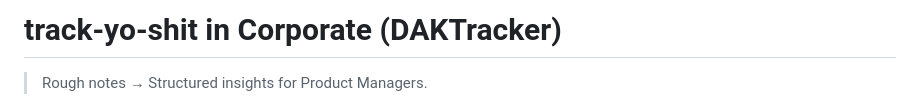
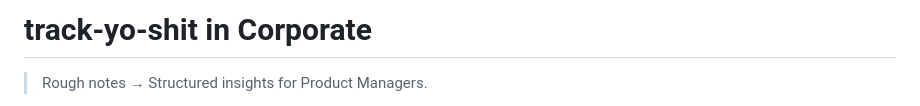
Before and after one commit to anubhavsinghmaar/Corporate-Tracker, a Markdown page: README.md, the part around the change. Drawn GitHub-style.

```diff
--- a/README.md
+++ b/README.md
@@ -1,4 +1,4 @@
-# track-yo-shit in Corporate (DAKTracker)
+# track-yo-shit in Corporate
 
 > Rough notes → Structured insights for Product Managers.
 
```
